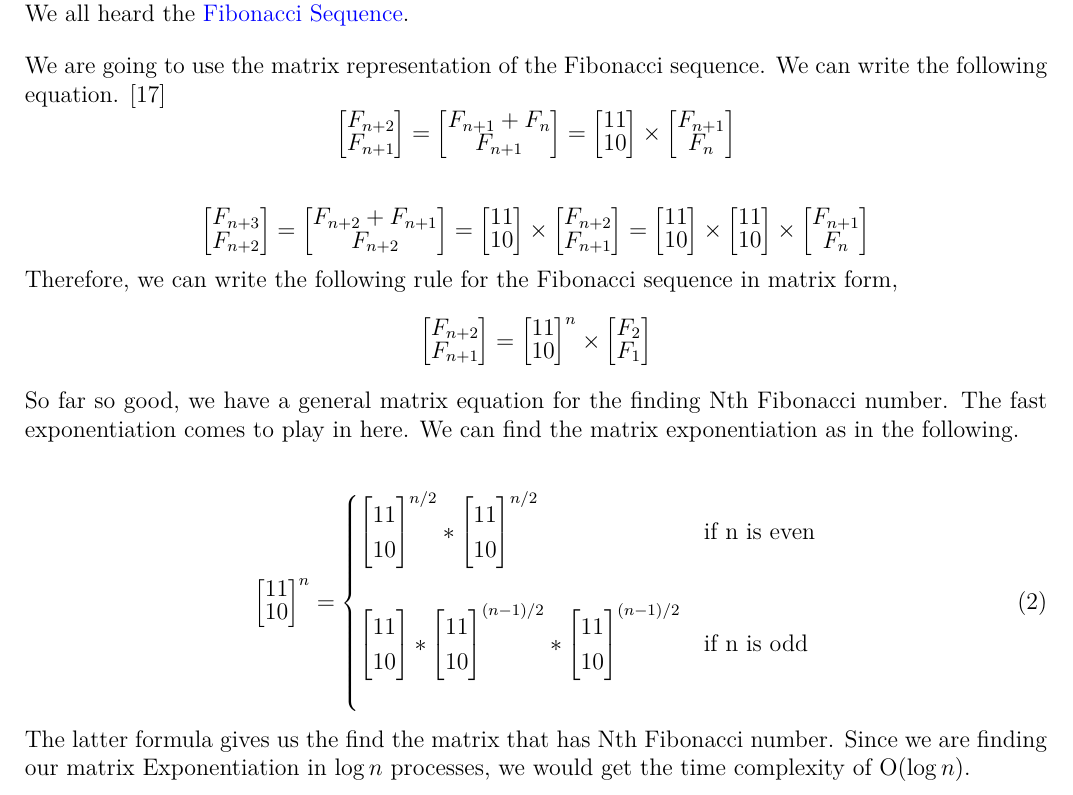
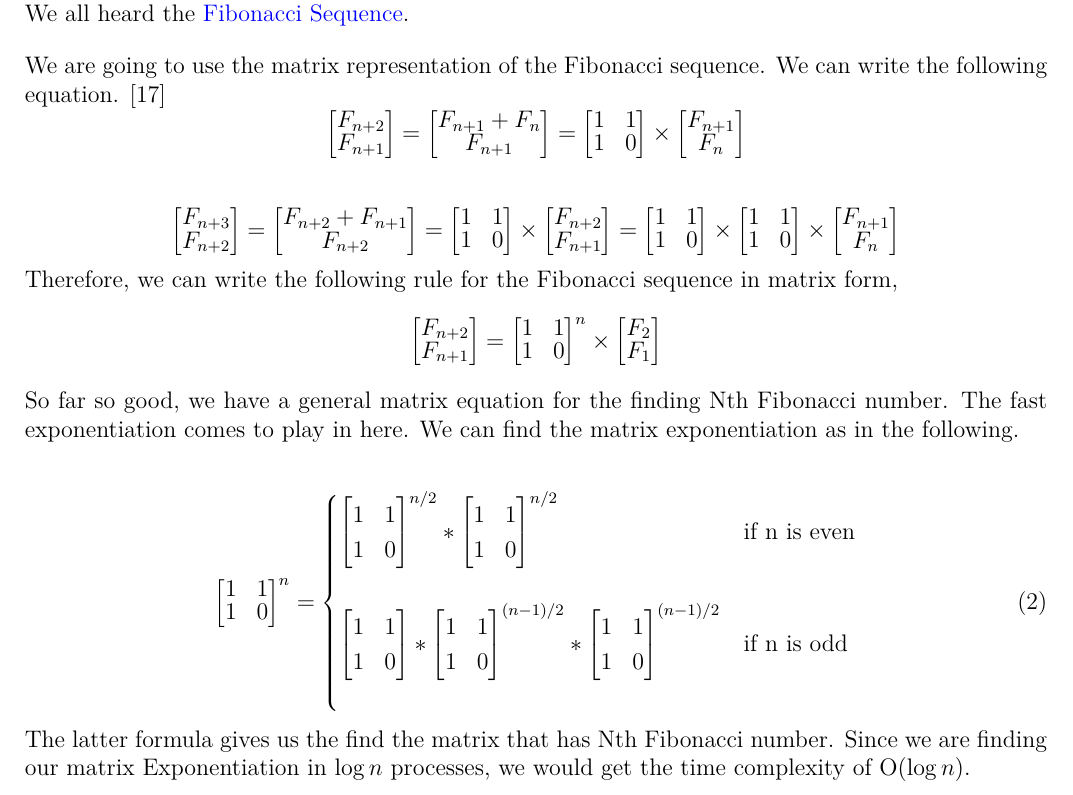
Before and after one commit to inzva/Algorithm-Program, a LaTeX document (bundles/03-math-1/latex/03_math1.tex): part of page 35 of 37, cut so that both start at the same text. Compiled offline with pdfLaTeX.

Commit message:
Matrices fixed

```diff
--- a/bundles/03-math-1/latex/03_math1.tex
+++ b/bundles/03-math-1/latex/03_math1.tex
@@ -1401,8 +1401,8 @@ We are going to use the matrix representation of the Fibonacci sequence. We can
 \end{bmatrix}
 =
 \begin{bmatrix}
-    1 1  \\
-    1 0
+    1 & 1  \\
+    1 & 0
 \end{bmatrix}
 \times
 \begin{bmatrix}
@@ -1433,13 +1433,13 @@ We are going to use the matrix representation of the Fibonacci sequence. We can
 \end{bmatrix}
 =
 \begin{bmatrix}
-    1 1  \\
-    1 0
+    1 & 1  \\
+    1 & 0
 \end{bmatrix}
 \times
 \begin{bmatrix}
-    1 1  \\
-    1 0
+    1 & 1  \\
+    1 & 0
 \end{bmatrix}
 \times
 \begin{bmatrix}
@@ -1466,32 +1466,32 @@ So far so good, we have a general matrix equation for the finding Nth Fibonacci
 
 \begin{equation}
     \begin{bmatrix}
-        1 1  \\
-        1 0
+        1 & 1  \\
+        1 & 0
     \end{bmatrix}^{n} =
   \begin{cases}
     \begin{bmatrix}
-        1 1  \\
-        1 0
+        1 & 1  \\
+        1 & 0
     \end{bmatrix}^{n/2}
     *
     \begin{bmatrix}
-        1 1  \\
-        1 0
+        1 & 1  \\
+        1 & 0
     \end{bmatrix}^{n/2} & \text{if n is even} \\\\
     \begin{bmatrix}
-        1 1  \\
-        1 0
+        1 & 1  \\
+        1 & 0
     \end{bmatrix}
     *
     \begin{bmatrix}
-        1 1  \\
-        1 0
+        1 & 1  \\
+        1 & 0
     \end{bmatrix}^{(n-1)/2}
     *
     \begin{bmatrix}
-        1 1  \\
-        1 0
+        1 & 1  \\
+        1 & 0
     \end{bmatrix}^{(n-1)/2}& \text{if n is odd} \\\\
   \end{cases}
 \end{equation}
```
Also changed, not shown: bundles/03-math-1/latex/03_math1.tex (8 more changed lines).
